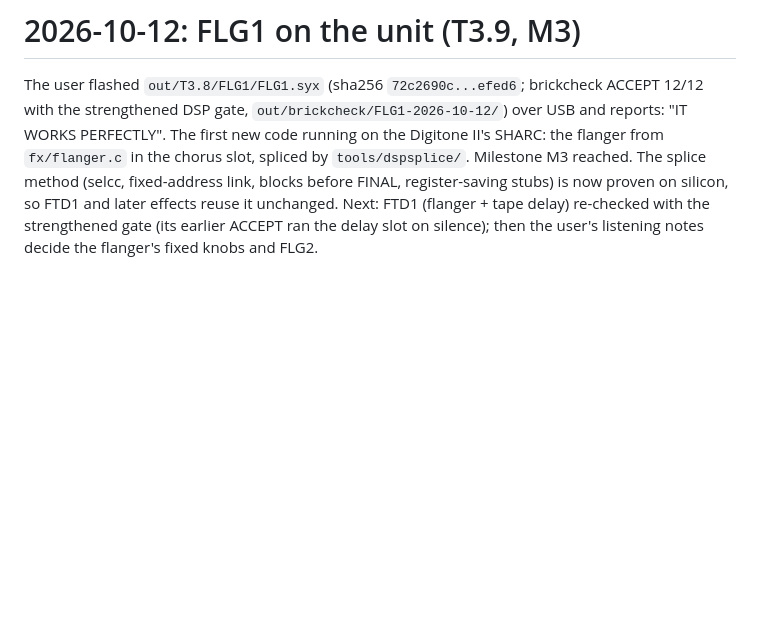
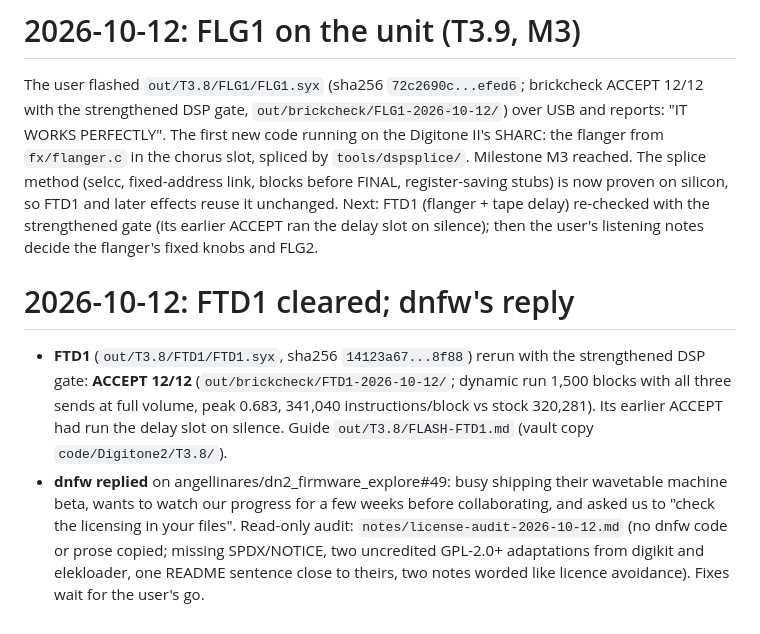
Before and after one commit to naturarum/dn2-cfw, a Markdown page: HANDOFF.md, the part around the change. Drawn GitHub-style; blank space fills up the shorter version.

Commit message:
FTD1 passes all 12 brick checks with the stronger DSP gate
Co-Authored-By: Claude Opus 5.5 <noreply@anthropic.com>

```diff
--- a/HANDOFF.md
+++ b/HANDOFF.md
@@ -1124,3 +1124,15 @@ new code running on the Digitone II's SHARC: the flanger from `fx/flanger.c` in
 register-saving stubs) is now proven on silicon, so FTD1 and later effects reuse it unchanged.
 Next: FTD1 (flanger + tape delay) re-checked with the strengthened gate (its earlier ACCEPT ran the delay slot on
 silence); then the user's listening notes decide the flanger's fixed knobs and FLG2.
+
+# 2026-10-12: FTD1 cleared; dnfw's reply
+
+- **FTD1** (`out/T3.8/FTD1/FTD1.syx`, sha256 `14123a67...8f88`) rerun with the strengthened DSP gate:
+  **ACCEPT 12/12** (`out/brickcheck/FTD1-2026-10-12/`; dynamic run 1,500 blocks with all three sends at full
+  volume, peak 0.683, 341,040 instructions/block vs stock 320,281). Its earlier ACCEPT had run the delay slot on
+  silence. Guide `out/T3.8/FLASH-FTD1.md` (vault copy `code/Digitone2/T3.8/`).
+- **dnfw replied** on angellinares/dn2_firmware_explore#49: busy shipping their wavetable machine beta, wants to
+  watch our progress for a few weeks before collaborating, and asked us to "check the licensing in your files".
+  Read-only audit: `notes/license-audit-2026-10-12.md` (no dnfw code or prose copied; missing SPDX/NOTICE, two
+  uncredited GPL-2.0+ adaptations from digikit and elekloader, one README sentence close to theirs, two notes
+  worded like licence avoidance). Fixes wait for the user's go.
```
Also changed, not shown: ROADMAP.md (+2 -1 lines).
